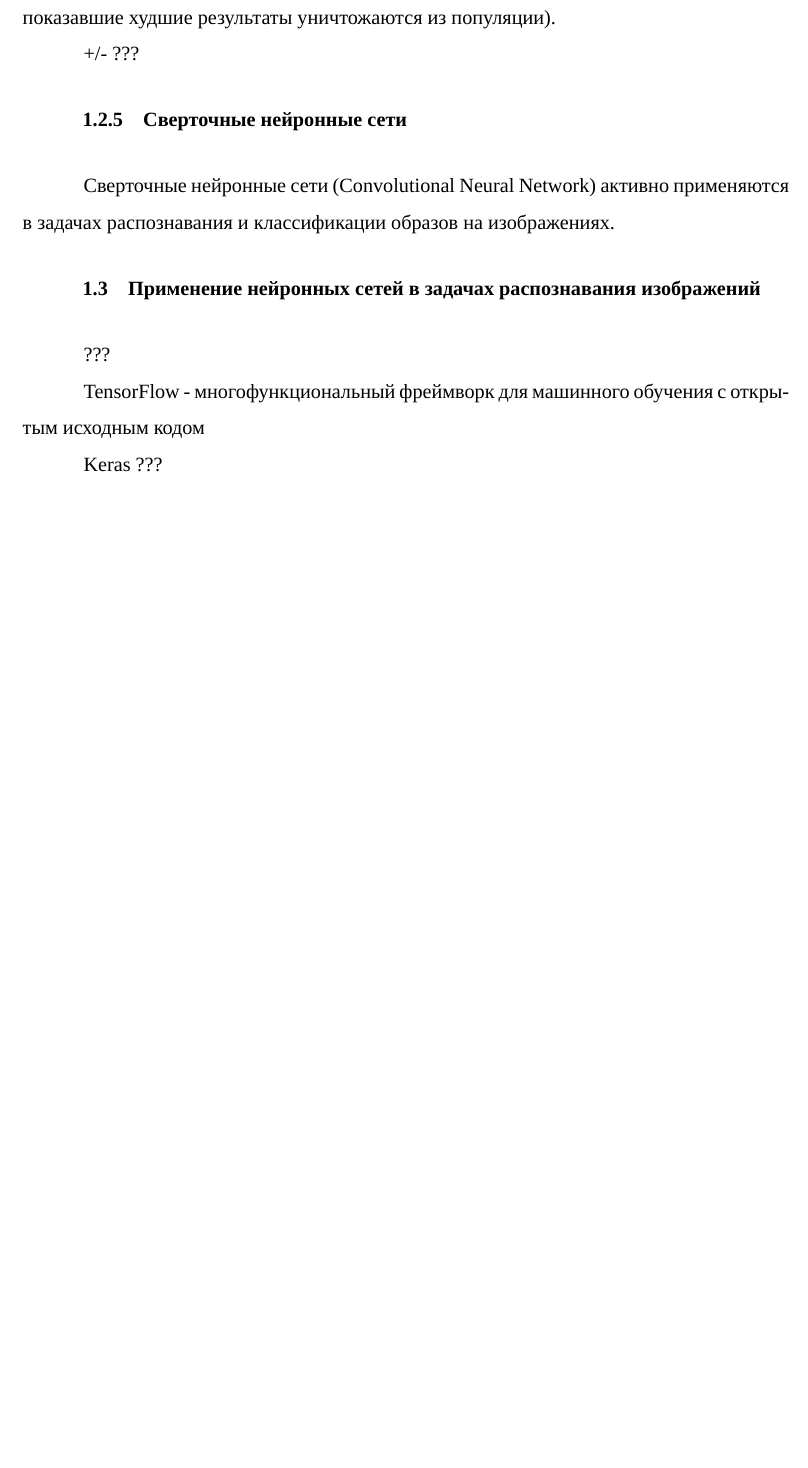
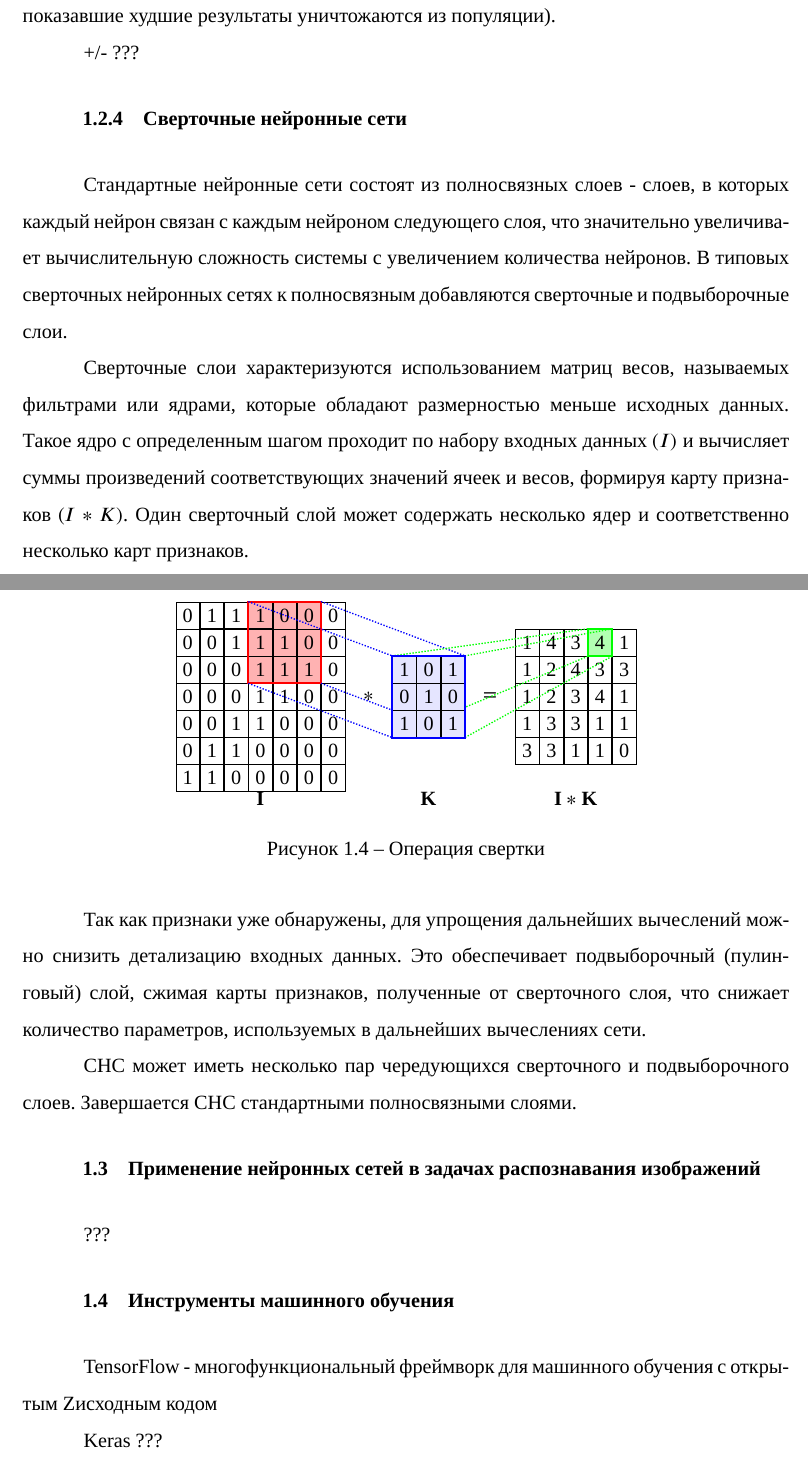
Before and after one commit to ASKAlexAndr/bachelor-diploma, a LaTeX document (main.tex, which reads thesis/1-theme-review.tex, thesis/extra/convolution.tex): part of page 9 of 19 before the commit and two parts of pages 9 and 10 of 20 after it, the two joined at a grey line, cut so that both start at the same text, the shorter picture padded with empty space. Compiled offline with XeLaTeX; a missing font is replaced by an installed copy or a similar font.

Commit message:
convolution networks

```diff
--- a/thesis/1-theme-review.tex
+++ b/thesis/1-theme-review.tex
@@ -59,11 +58,22 @@
 +/- ???
 
 \subsubsection{Сверточные нейронные сети}
-Сверточные нейронные сети (Convolutional Neural Network) активно применяются в задачах распознавания и классификации образов на изображениях.
+Стандартные нейронные сети состоят из полносвязных слоев - слоев, в которых каждый нейрон связан с каждым нейроном следующего слоя, что значительно увеличивает вычислительную сложность системы с увеличением количества нейронов.
+В типовых сверточных нейронных сетях к полносвязным добавляются сверточные и подвыборочные слои.
+
+Сверточные слои характеризуются использованием матриц весов, называемых фильтрами или ядрами, которые обладают размерностью меньше исходных данных. Такое ядро с определенным шагом проходит по набору входных данных $(I)$ и вычисляет суммы произведений соответствующих значений ячеек и весов, формируя карту признаков $(I * K)$. Один сверточный слой может содержать несколько ядер и соответственно несколько карт признаков.
+
+\input{thesis/extra/convolution}
+
+Так как признаки уже обнаружены, для упрощения дальнейших вычеслений можно снизить детализацию входных данных. Это обеспечивает подвыборочный (пулинговый) слой, сжимая карты признаков, полученные от сверточного слоя, что снижает количество параметров, используемых в дальнейших вычеслениях сети.
+
+СНС может иметь несколько пар чередующихся сверточного и подвыборочного слоев. Завершается СНС стандартными полносвязными слоями.
+
 \subsection{Применение нейронных сетей в задачах распознавания изображений}
 ???
+\subsection{Инструменты машинного обучения}
 
-TensorFlow - многофункциональный фреймворк для машинного обучения с открытым исходным кодом
+TensorFlow - многофункциональный фреймворк для машинного обучения с открытым Zисходным кодом
 
 Keras ???
 
--- /dev/null
+++ b/thesis/extra/convolution.tex
@@ -0,0 +12,57 @@
+		0 & 0 & 0 & |[fill=red!30]| 1 & |[fill=red!30]| 1 & |[fill=red!30]| 1 & 0\\
+		0 & 0 & 0 & 1 & 1 & 0 & 0\\
+		0 & 0 & 1 & 1 & 0 & 0 & 0\\
+		0 & 1 & 1 & 0 & 0 & 0 & 0\\
+		1 & 1 & 0 & 0 & 0 & 0 & 0\\
+	};
+
+	\draw[very thick, red] (mtr-1-4.north west) rectangle (mtr-3-6.south east);
+
+	\node [below= of mtr-5-4.south] (lm) {$\bf I$};
+
+	\node[right = 0.2em of mtr] (str) {$*$};
+
+	\matrix (K) [right=0.2em of str,matrix of nodes,row sep=-\pgflinewidth, nodes={draw, fill=blue!30}]
+	{
+		1 & 0 & 1 \\
+		0 & 1 & 0 \\
+		1 & 0 & 1 \\
+	};
+	\node [below = of K-3-2.south] (lk) {$\bf K$};
+
+	\node [right = 0.2em of K] (eq) {$=$};
+
+	\matrix (ret) [right=0.2em of eq,matrix of nodes,row sep=-\pgflinewidth, nodes={draw}]
+	{
+		1 & 4 & 3 & |[fill=green!30]| 4 & 1\\
+		1 & 2 & 4 & 3 & 3\\
+		1 & 2 & 3 & 4 & 1\\
+		1 & 3 & 3 & 1 & 1\\
+		3 & 3 & 1 & 1 & 0\\
+	};
+	\node [below = of ret-4-3.south] (lim) {${\bf I} * {\bf K}$};
+
+	\draw[very thick, green] (ret-1-4.north west) rectangle (ret-1-4.south east);
+
+	\draw[densely dotted, blue, thick] (mtr-1-4.north west) -- (K-1-1.north west);
+	\draw[densely dotted, blue, thick] (mtr-3-4.south west) -- (K-3-1.south west);
+	\draw[densely dotted, blue, thick] (mtr-1-6.north east) -- (K-1-3.north east);
+	\draw[densely dotted, blue, thick] (mtr-3-6.south east) -- (K-3-3.south east);
+
+	\draw[densely dotted, green, thick] (ret-1-4.north west) -- (K-1-1.north west);
+	\draw[densely dotted, green, thick] (ret-1-4.south west) -- (K-3-1.south west);
+	\draw[densely dotted, green, thick] (ret-1-4.north east) -- (K-1-3.north east);
+	\draw[densely dotted, green, thick] (ret-1-4.south east) -- (K-3-3.south east);
+
+	\matrix (K) [right=0.2em of str,matrix of nodes,row sep=-\pgflinewidth, nodes={draw, fill=blue!10}]
+	{
+		1 & 0 & 1 \\
+		0 & 1 & 0 \\
+		1 & 0 & 1 \\
+	};
+
+	\draw[very thick, blue] (K-1-1.north west) rectangle (K-3-3.south east);
+
+\end{tikzpicture}
+\caption{Операция свертки} \label{convolution}
+\end{figure}
```
Also changed, not shown: main.pdf, thesis/1-theme-review.tex (11 more changed lines), thesis/extra/convolution.tex (11 more changed lines).
